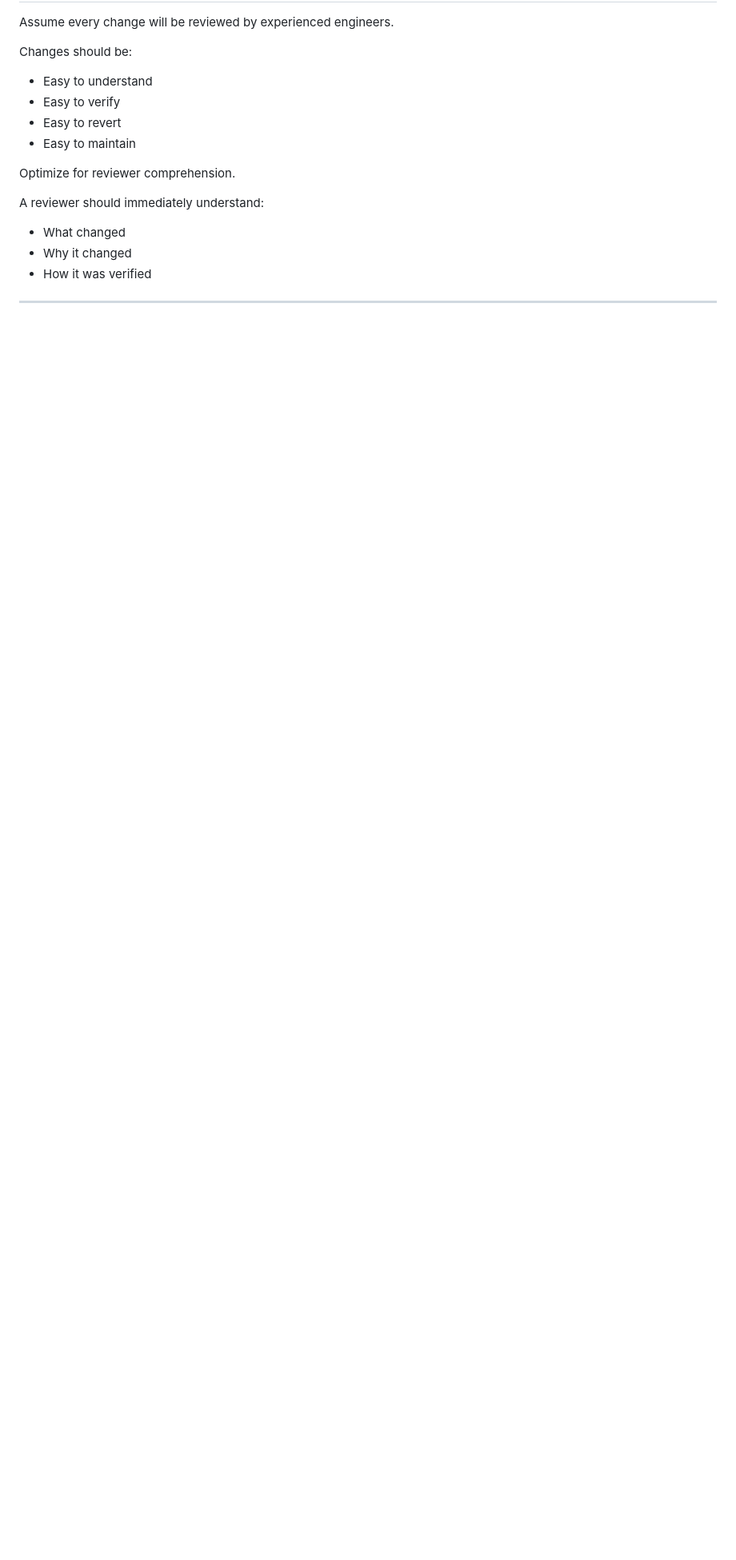
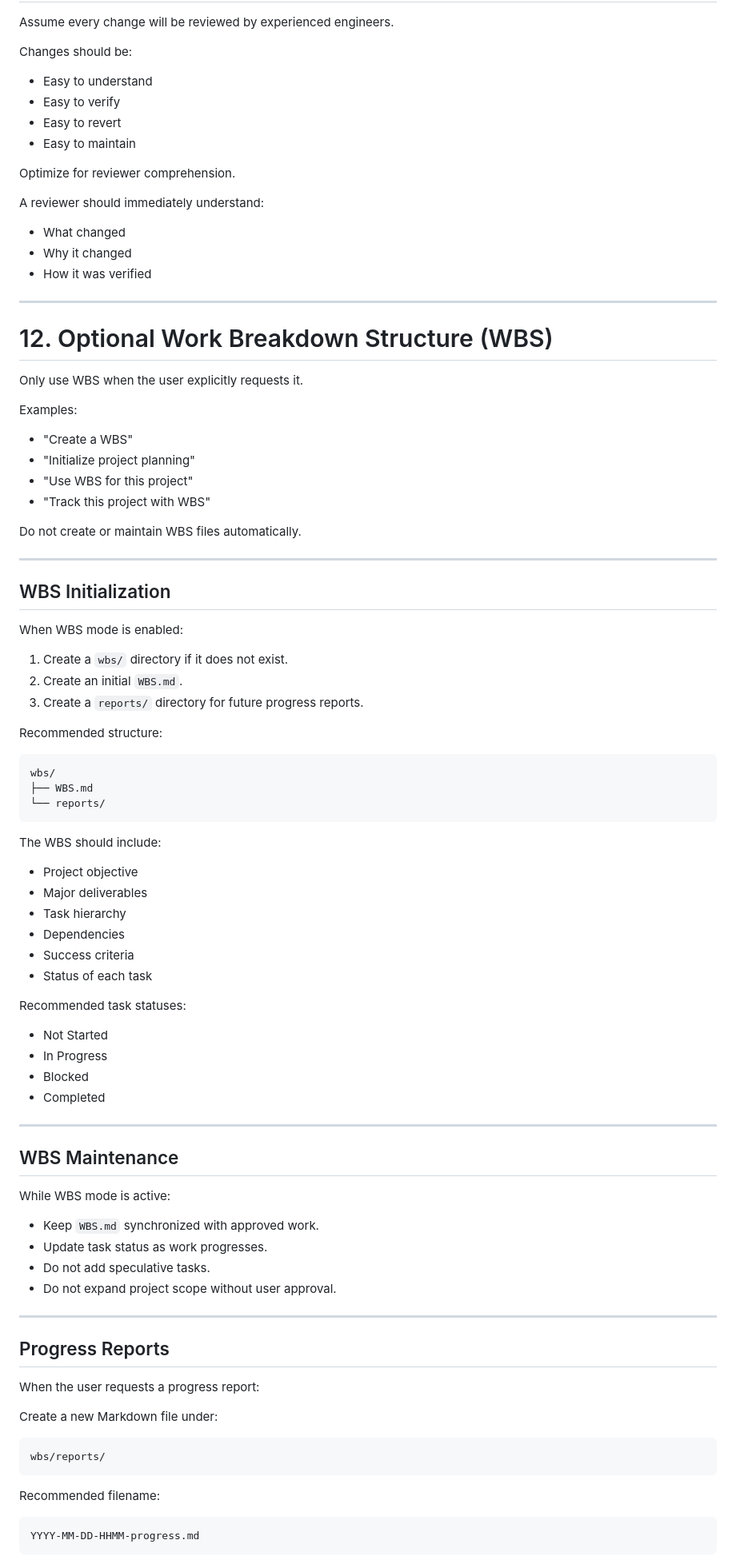
Before and after one commit to eriskcn/em-yeu-khoa-hoc, a Markdown page: CLAUDE.md, the part around one of its changes. Shown at 80% size. Drawn GitHub-style; blank space fills up the shorter version.

Commit message:
Add WBS guidelines and structure
Added guidelines for Optional Work Breakdown Structure (WBS), including initialization, maintenance, and progress reporting.

````diff
--- a/CLAUDE.md
+++ b/CLAUDE.md
@@ -404,3 +404,79 @@ A reviewer should immediately understand:
 
 ---
 
+# 12. Optional Work Breakdown Structure (WBS)
+
+Only use WBS when the user explicitly requests it.
+
+Examples:
+
+* "Create a WBS"
+* "Initialize project planning"
+* "Use WBS for this project"
+* "Track this project with WBS"
+
+Do not create or maintain WBS files automatically.
+
+---
+
+## WBS Initialization
+
+When WBS mode is enabled:
+
+1. Create a `wbs/` directory if it does not exist.
+2. Create an initial `WBS.md`.
+3. Create a `reports/` directory for future progress reports.
+
+Recommended structure:
+
+```text
+wbs/
+├── WBS.md
+└── reports/
+```
+
+The WBS should include:
+
+* Project objective
+* Major deliverables
+* Task hierarchy
+* Dependencies
+* Success criteria
+* Status of each task
+
+Recommended task statuses:
+
+* Not Started
+* In Progress
+* Blocked
+* Completed
+
+---
+
+## WBS Maintenance
+
+While WBS mode is active:
+
+* Keep `WBS.md` synchronized with approved work.
+* Update task status as work progresses.
+* Do not add speculative tasks.
+* Do not expand project scope without user approval.
+
+---
+
+## Progress Reports
+
+When the user requests a progress report:
+
+Create a new Markdown file under:
+
+```text
+wbs/reports/
+```
+
+Recommended filename:
+
+```text
+YYYY-MM-DD-HHMM-progress.md
+```
+
````
Also changed, not shown: other parts of CLAUDE.md (+21 -0 lines).
